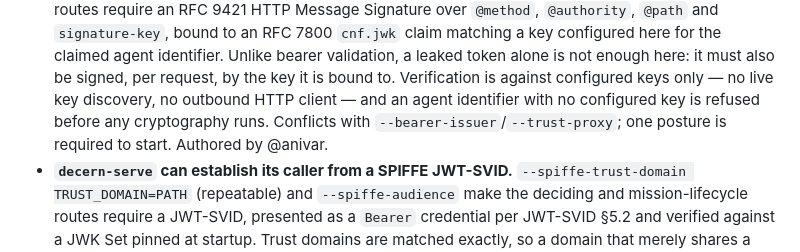
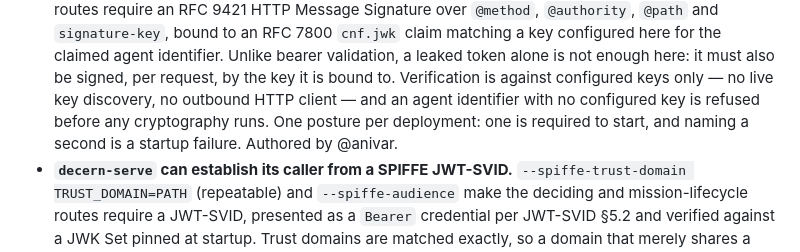
Before and after one commit to anivar/decern, a Markdown page: CHANGELOG.md, the part around the change. Drawn GitHub-style.

Commit message:
changelog: state the posture rule for 0.3.0 as the group rule
--signed-agent-key listed two of the three other postures; the entry below it
already says naming a second is a startup failure. The v0.3.0 release notes
carried the same wording and were updated to match.

Signed-off-by: Anivar Aravind <search@local>

```diff
--- a/CHANGELOG.md
+++ b/CHANGELOG.md
@@ -76,8 +76,8 @@ and this project adheres to [Semantic Versioning](https://semver.org/spec/v2.0.0
   validation, a leaked token alone is not enough here: it must also be signed, per
   request, by the key it is bound to. Verification is against configured keys only —
   no live key discovery, no outbound HTTP client — and an agent identifier with no
-  configured key is refused before any cryptography runs. Conflicts with
-  `--bearer-issuer`/`--trust-proxy`; one posture is required to start. Authored by
+  configured key is refused before any cryptography runs. One posture per deployment:
+  one is required to start, and naming a second is a startup failure. Authored by
   @anivar.
 - **`decern-serve` can establish its caller from a SPIFFE JWT-SVID.**
   `--spiffe-trust-domain TRUST_DOMAIN=PATH` (repeatable) and `--spiffe-audience` make the
```
